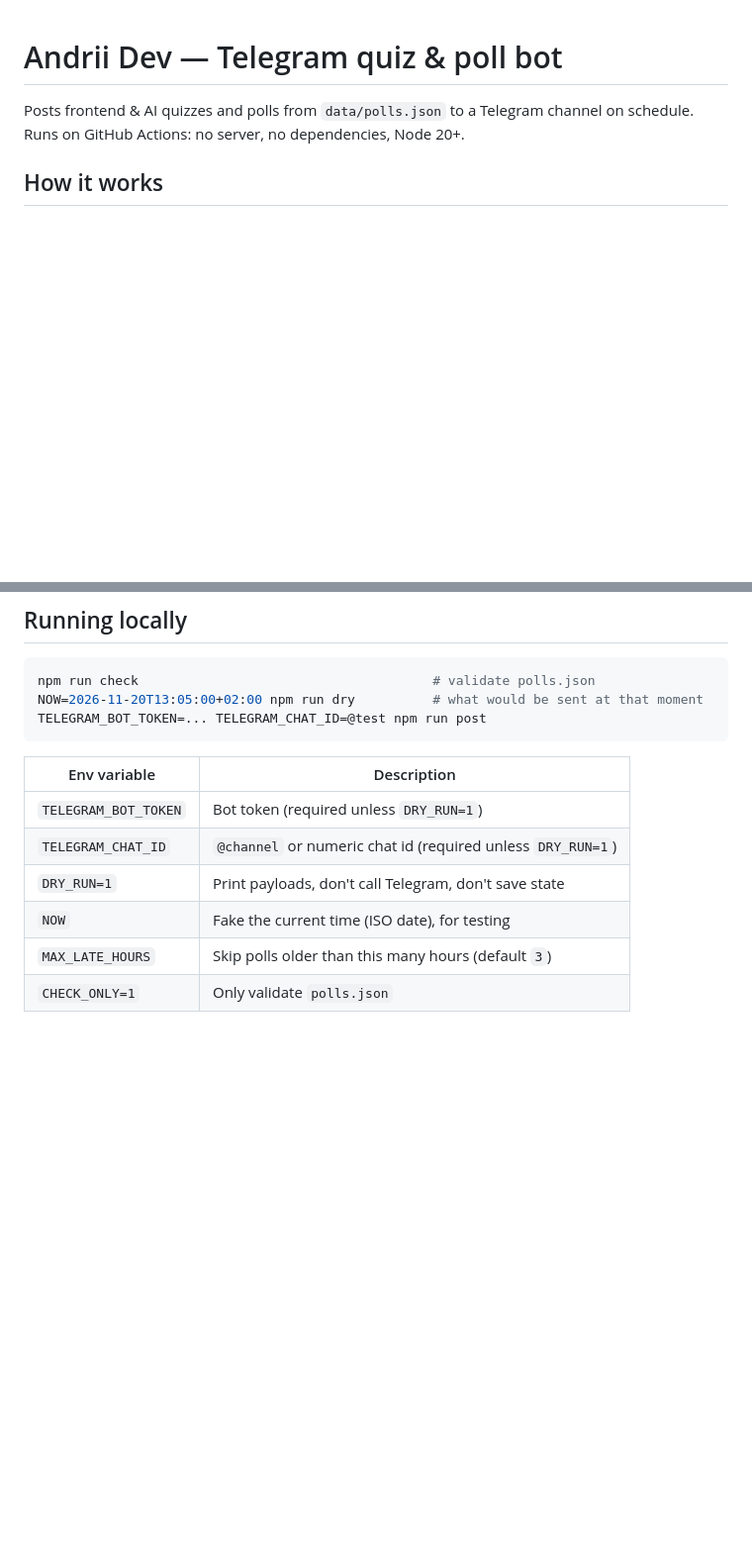
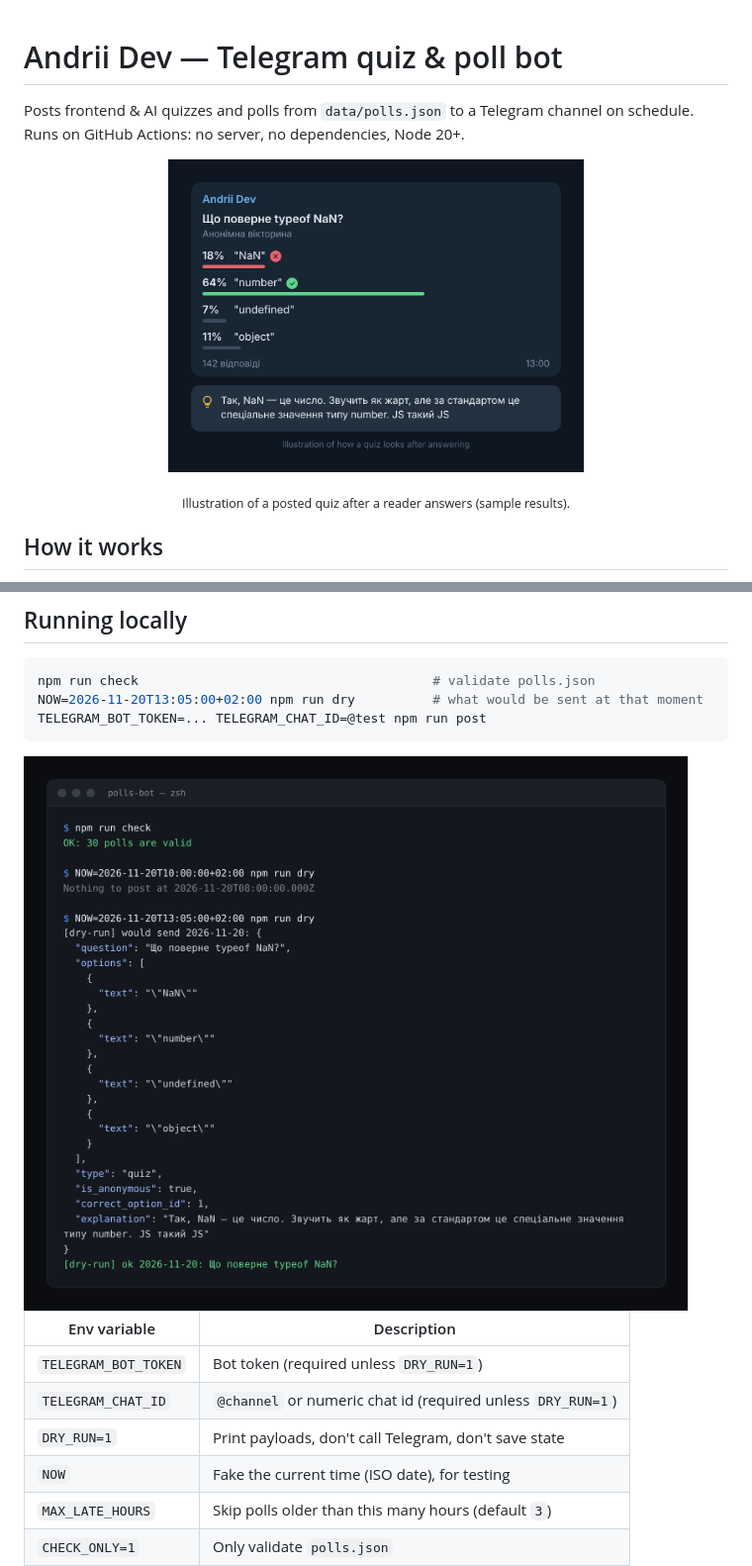
Before and after one commit to andriiafanasiev/polls-bot, a Markdown page: README.md, 2 parts joined by grey strips. Shown at 99% size. Drawn GitHub-style; pictures changed too: docs/quiz.png (added), docs/term.png (added); blank space fills up the shorter version.

Commit message:
docs: add quiz preview, flow diagram and CLI screenshot to README
Co-Authored-By: Claude Opus 5.5 <noreply@anthropic.com>
Claude-Session: https://claude.ai/code/session_01W6rce6rK1pjnjT1roEZ2Re

````diff
--- a/README.md
+++ b/README.md
@@ -3,4 +3,9 @@
 Posts frontend & AI quizzes and polls from `data/polls.json` to a Telegram channel on schedule.
 Runs on GitHub Actions: no server, no dependencies, Node 20+.
 
+<p align="center">
+  <img src="docs/quiz.png" width="420" alt="A quiz posted by the bot: question, four options with results, the correct one marked, and the explanation">
+</p>
+<p align="center"><sub>Illustration of a posted quiz after a reader answers (sample results).</sub></p>
+
 ## How it works
@@ -48,6 +62,8 @@ NOW=2026-11-20T13:05:00+02:00 npm run dry          # what would be sent at that
 TELEGRAM_BOT_TOKEN=... TELEGRAM_CHAT_ID=@test npm run post
 ```
 
+<img src="docs/term.png" width="720" alt="Terminal output: validation passes, nothing due at 10:00, the 13:00 quiz is picked up at 13:05">
+
 | Env variable | Description |
 | --- | --- |
 | `TELEGRAM_BOT_TOKEN` | Bot token (required unless `DRY_RUN=1`) |
````
Also changed, not shown: other parts of README.md (+9 -0 lines).
